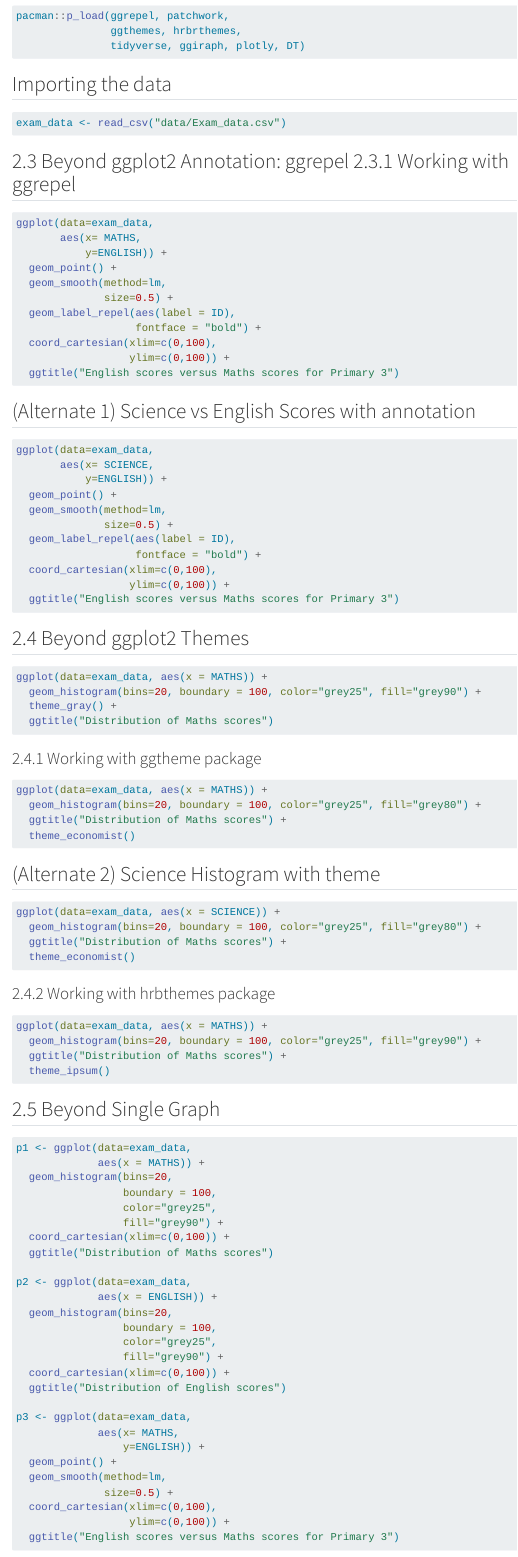
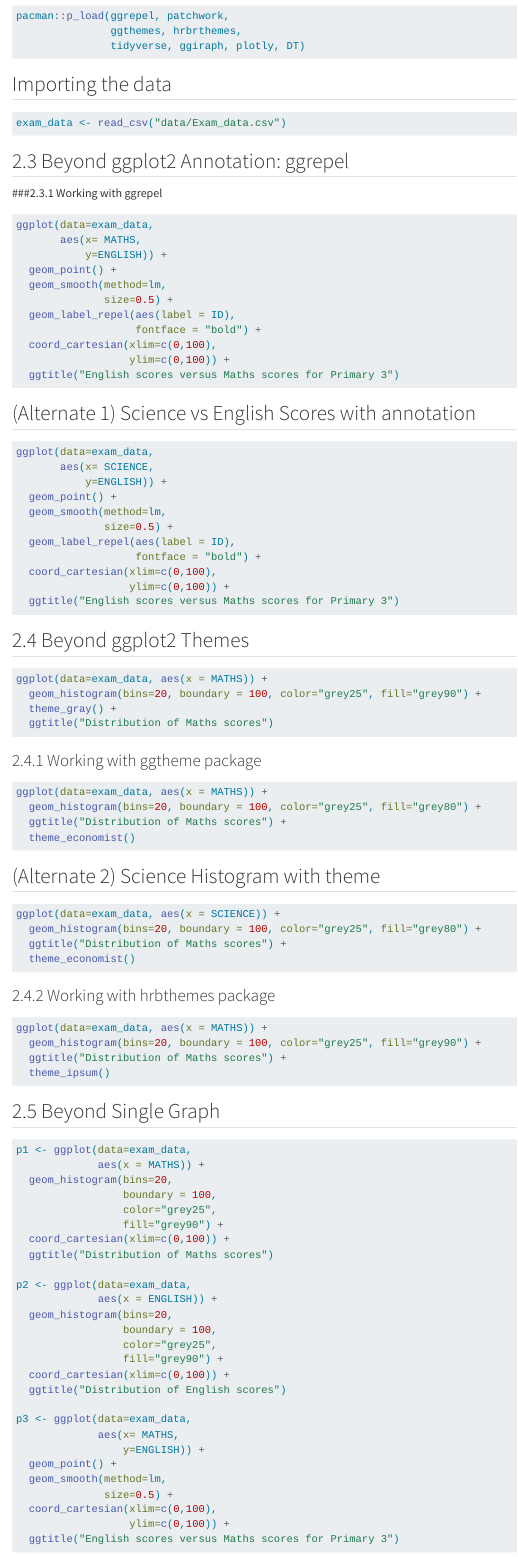
Before and after one commit to Andreojk/ISS608-VAA, a Quarto document (Hands-on_Ex/Hands-on_Ex02/Hands-on_Ex02.qmd): the page in a window 1100 px wide, from 270 px down. Rendered offline with R 4.5, knitr and Pandoc in place of Quarto, with nearby package versions; the code chunks are not run, so their results and figures are left out; menus at the side of the page are left out.

Commit message:
Added date/date-modified to yml. Editted Hands-on 01 typo

````diff
--- a/Hands-on_Ex/Hands-on_Ex02/Hands-on_Ex02.qmd
+++ b/Hands-on_Ex/Hands-on_Ex02/Hands-on_Ex02.qmd
@@ -22,7 +22,8 @@ exam_data <- read_csv("data/Exam_data.csv")
 
 ```
 
-## 2.3 Beyond ggplot2 Annotation: ggrepel 2.3.1 Working with ggrepel
+## 2.3 Beyond ggplot2 Annotation: ggrepel
+###2.3.1 Working with ggrepel
 
 ```{r}
 ggplot(data=exam_data,
--- a/_quarto.yml
+++ b/_quarto.yml
@@ -18,6 +18,9 @@ website:
       - href: about.qmd
         text: About
 
+date: "April 24, 2024"
+date-modified: "last-modified"
+
 format:
   html:
     theme: zephyr
````
Also changed, not shown: 21 other files.
